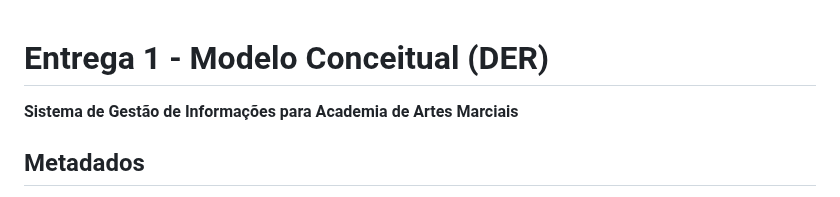
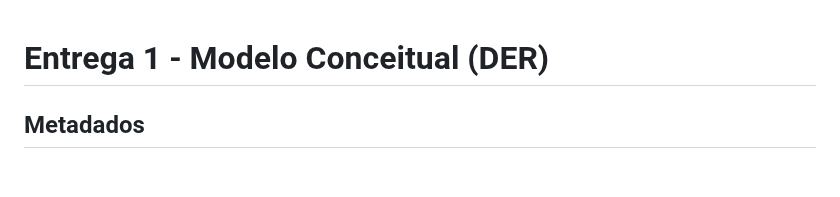
Before and after one commit to PedroCoiado/Readme_academia, a Markdown page: README.md, the part around the change. Rendered like a GitHub page; blank space fills up the shorter version.

Commit message:
Boa noite pessoal
deixei o esqueleto conforme o do professor

```diff
--- a/README.md
+++ b/README.md
@@ -1,6 +1,4 @@
 # Entrega 1 - Modelo Conceitual (DER)
-
-**Sistema de Gestão de Informações para Academia de Artes Marciais**
 
 ## Metadados
 
```
